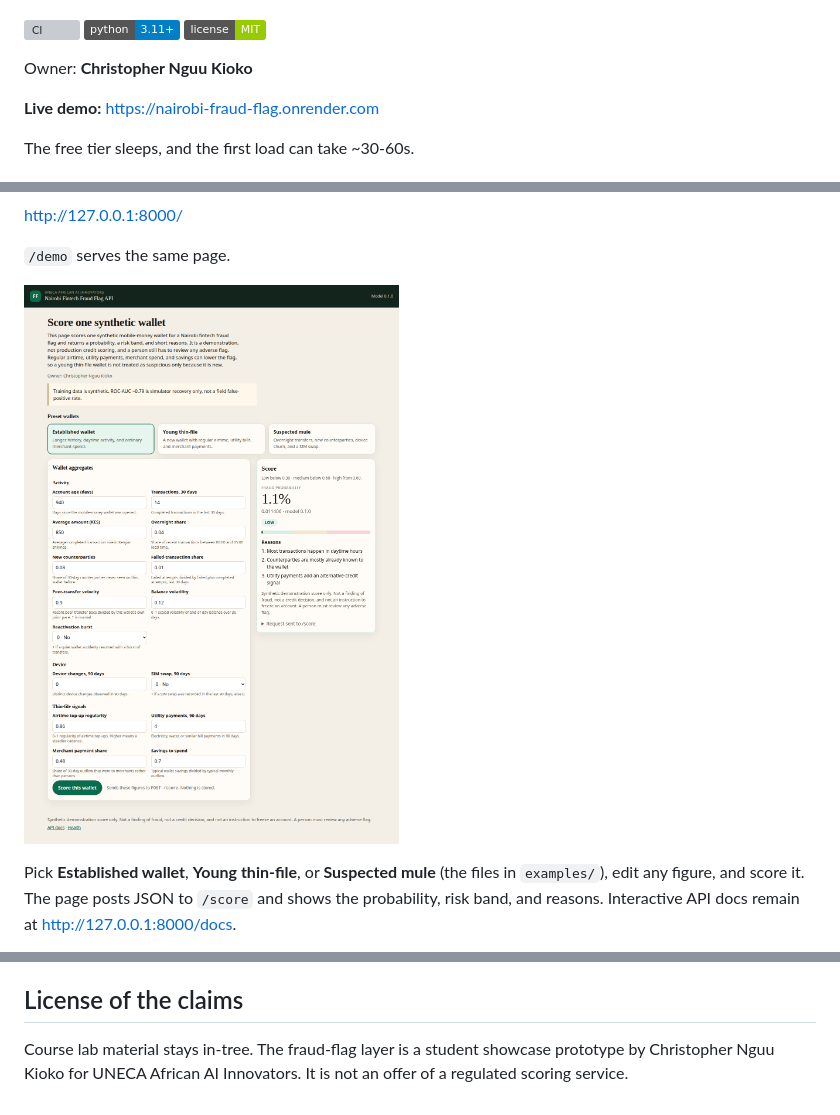
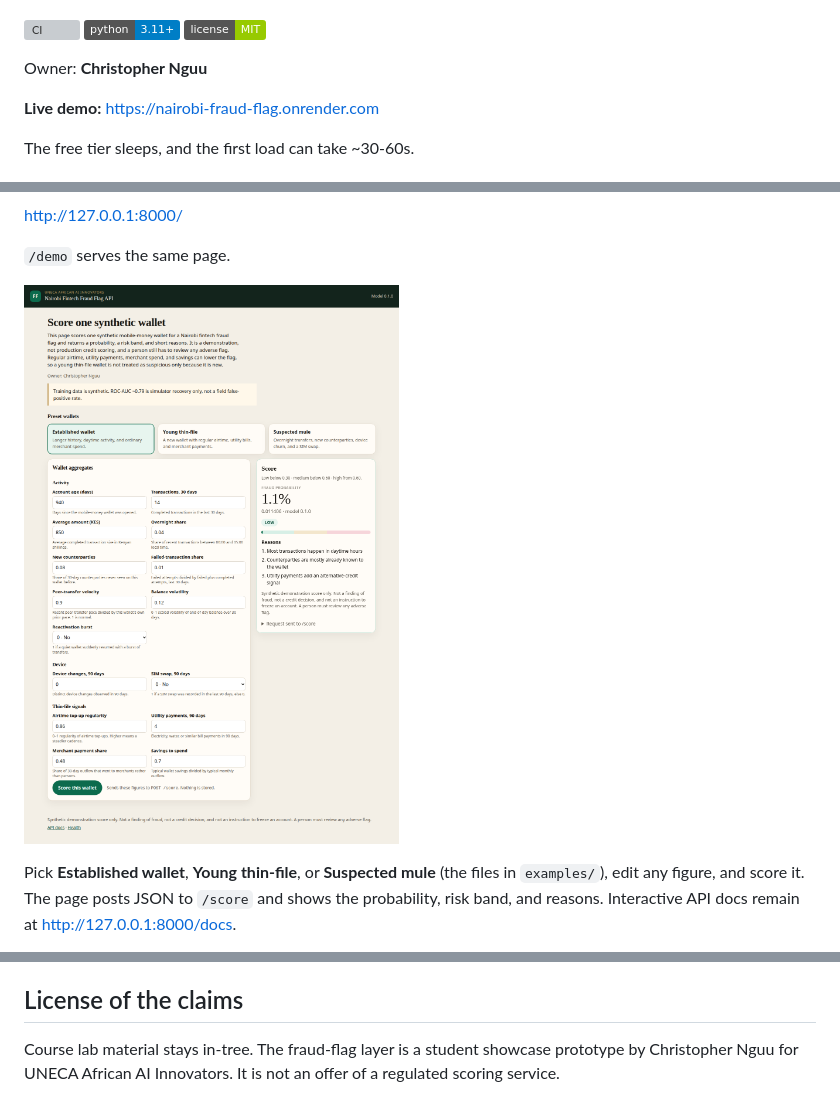
Before and after one commit to ChristopherKiokoStrathmore/DSA-8401---CREDIT-LAB, a Markdown page: README.md, 3 parts joined by grey strips. Rendered like a GitHub page; pictures changed too: docs/demo.png; badges without logos; grey boxes are pictures that could not be loaded.

```diff
--- a/README.md
+++ b/README.md
@@ -6,7 +6,7 @@
 [![Python](https://img.shields.io/badge/python-3.11%2B-blue)](https://www.python.org/downloads/)
 [![License: MIT](https://img.shields.io/badge/license-MIT-green)](LICENSE)
 
-Owner: **Christopher Nguu Kioko**
+Owner: **Christopher Nguu**
 
 **Live demo:** <https://nairobi-fraud-flag.onrender.com>
 
@@ -354,5 +354,5 @@ training data, and reports lift over the baseline.
 ## License of the claims
 
 Course lab material stays in-tree. The fraud-flag layer is a student showcase
-prototype by Christopher Nguu Kioko for UNECA African AI Innovators. It is not
+prototype by Christopher Nguu for UNECA African AI Innovators. It is not
 an offer of a regulated scoring service.
```
Also changed, not shown: 5 other files.
